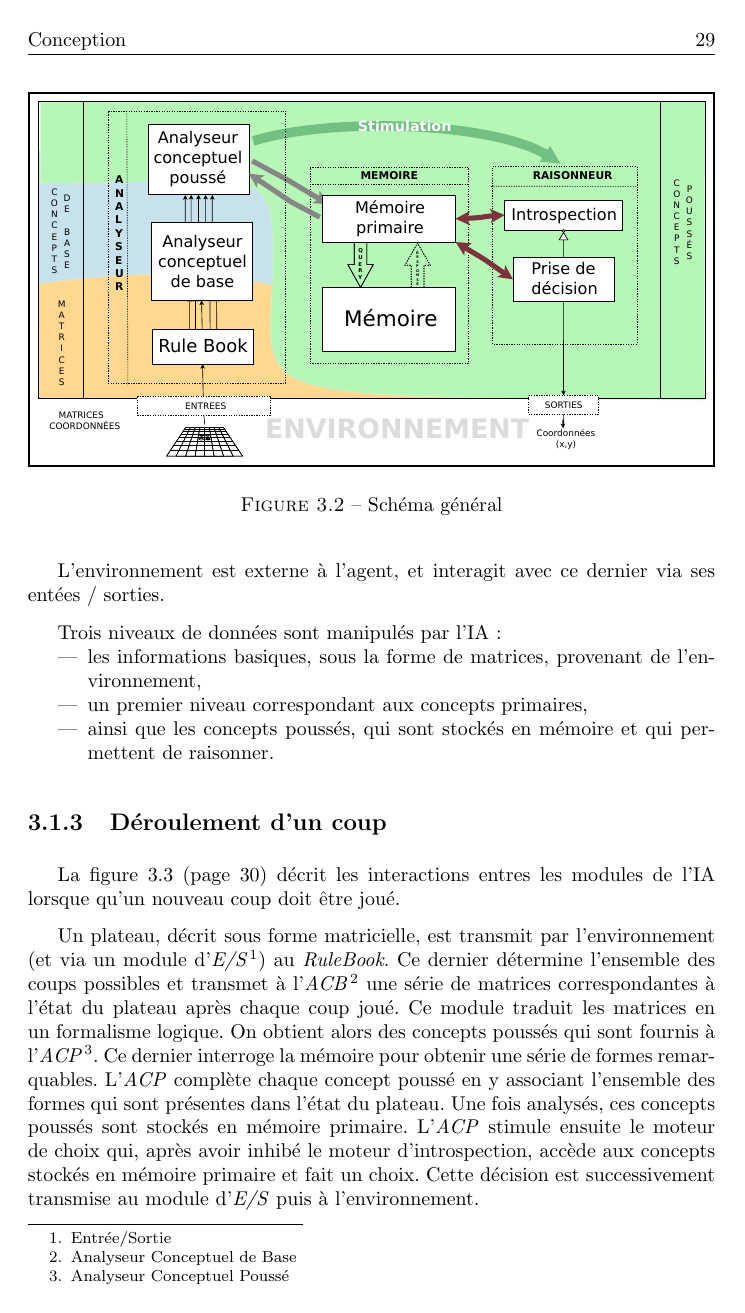
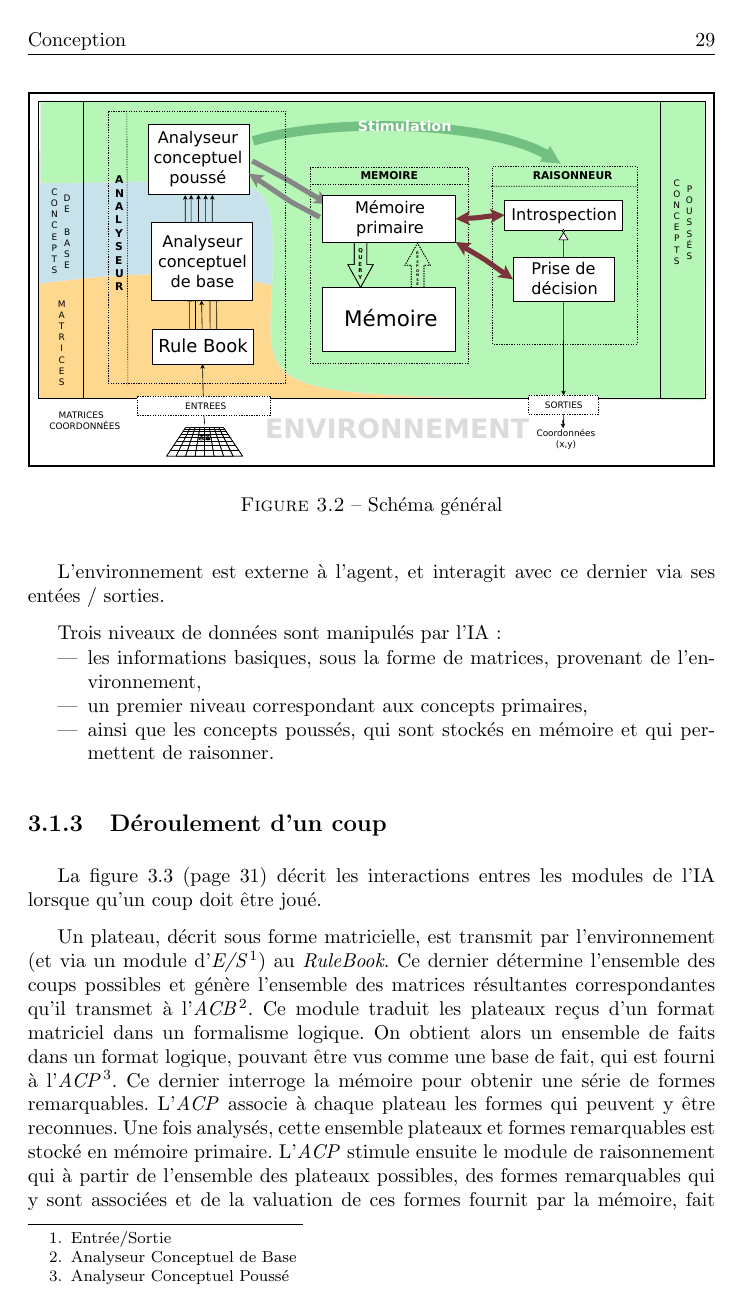
Before and after one commit to cogitoTeam/IA_a_cognitive_approach, a LaTeX thesis (Docs/Latex/rapport_final/rapport_final_ac.tex, which reads Docs/Latex/rapport_final/analyse/modele.tex): page 29 of 63. Compiled offline with pdfLaTeX; a LaTeX package or settings file that is missing is left out.

Commit message:
modification analyse/modele

```diff
--- a/Docs/Latex/rapport_final/analyse/modele.tex
+++ b/Docs/Latex/rapport_final/analyse/modele.tex
@@ -36,9 +36,9 @@ Trois niveaux de données sont manipulés par l'IA :
 
 \subsection{Déroulement d'un coup}
 
-La figure~\ref{diag_sequence_coup} (page~\pageref{diag_sequence_coup}) décrit les interactions entres les modules de l'IA lorsque qu'un nouveau coup doit être joué.
+La figure~\ref{diag_sequence_coup} (page~\pageref{diag_sequence_coup}) décrit les interactions entres les modules de l'IA lorsque qu'un coup doit être joué.
 
-Un plateau, décrit sous forme matricielle, est transmit par l'environnement (et via un module d'\emph{E/S}\footnote{Entrée/Sortie}) au \emph{RuleBook}. Ce dernier détermine l'ensemble des coups possibles et transmet à l'\emph{ACB}\footnote{Analyseur Conceptuel de Base} une série de matrices correspondantes à l'état du plateau après chaque coup joué. Ce module traduit les matrices en un formalisme logique. On obtient alors des concepts poussés qui sont fournis à l'\emph{ACP}\footnote{Analyseur Conceptuel Poussé}. Ce dernier interroge la mémoire pour obtenir une série de formes remarquables. L'\emph{ACP} complète chaque concept poussé en y associant l'ensemble des formes qui sont présentes dans l'état du plateau. Une fois analysés, ces concepts poussés sont stockés en mémoire primaire. L'\emph{ACP} stimule ensuite le moteur de choix qui, après avoir inhibé le moteur d'introspection, accède aux concepts stockés en mémoire primaire et fait un choix. Cette décision est successivement transmise au module d'\emph{E/S} puis à l'environnement.
+Un plateau, décrit sous forme matricielle, est transmit par l'environnement (et via un module d'\emph{E/S}\footnote{Entrée/Sortie}) au \emph{RuleBook}. Ce dernier détermine l'ensemble des coups possibles et génère l'ensemble des matrices résultantes correspondantes qu'il transmet à l'\emph{ACB}\footnote{Analyseur Conceptuel de Base}. Ce module traduit les plateaux reçus d'un format matriciel dans un formalisme logique. On obtient alors un ensemble de faits dans un format logique, pouvant être vus comme une base de fait, qui est fourni à l'\emph{ACP}\footnote{Analyseur Conceptuel Poussé}. Ce dernier interroge la mémoire pour obtenir une série de formes remarquables. L'\emph{ACP} associe à chaque plateau les formes qui peuvent y être reconnues. Une fois analysés, cette ensemble plateaux et formes remarquables est stocké en mémoire primaire. L'\emph{ACP} stimule ensuite le module de raisonnement qui à partir de l'ensemble des plateaux possibles, des formes remarquables qui y sont associées et de la valuation de ces formes fournit par la mémoire, fait un choix entre les différents coups possibles. Cette décision est successivement transmise au module d'\emph{E/S} puis à l'environnement.
 
 \begin{figure}[p]
 \centering
```
